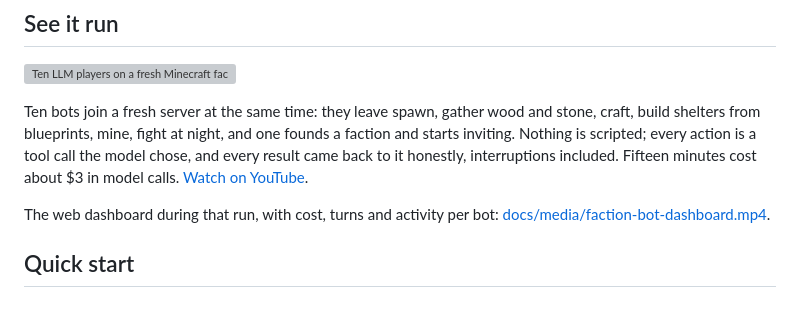
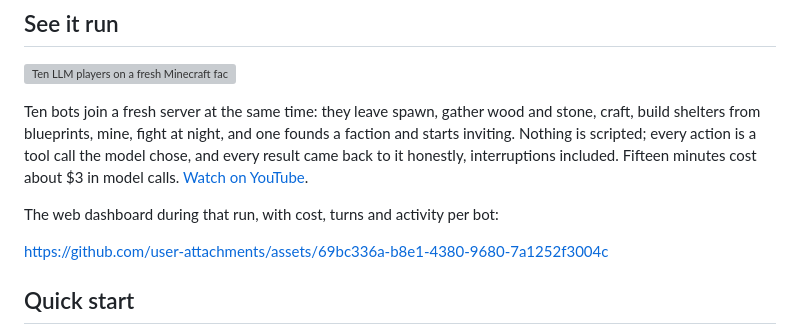
Before and after one commit to Gaelium/faction-agents, a Markdown page: README.md, the part around the change. GitHub-like rendering; blank space fills up the shorter version; grey boxes are pictures that could not be loaded.

Commit message:
Update README with video link and formatting changes
Added a link to a video and updated the README format.

```diff
--- a/README.md
+++ b/README.md
@@ -43,7 +43,11 @@ interruptions included. Fifteen minutes cost about $3 in model calls.
 [Watch on YouTube](https://www.youtube.com/watch?v=7ZkpXaVs7nc).
 
 The web dashboard during that run, with cost, turns and activity per bot:
-[docs/media/faction-bot-dashboard.mp4](docs/media/faction-bot-dashboard.mp4).
+
+
+https://github.com/user-attachments/assets/69bc336a-b8e1-4380-9680-7a1252f3004c
+
+
 
 ## Quick start
 
```
